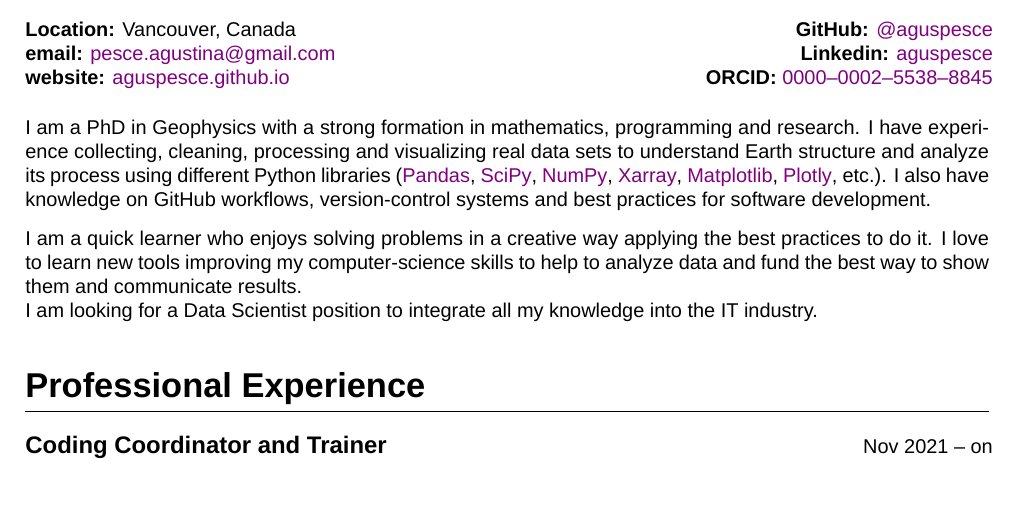
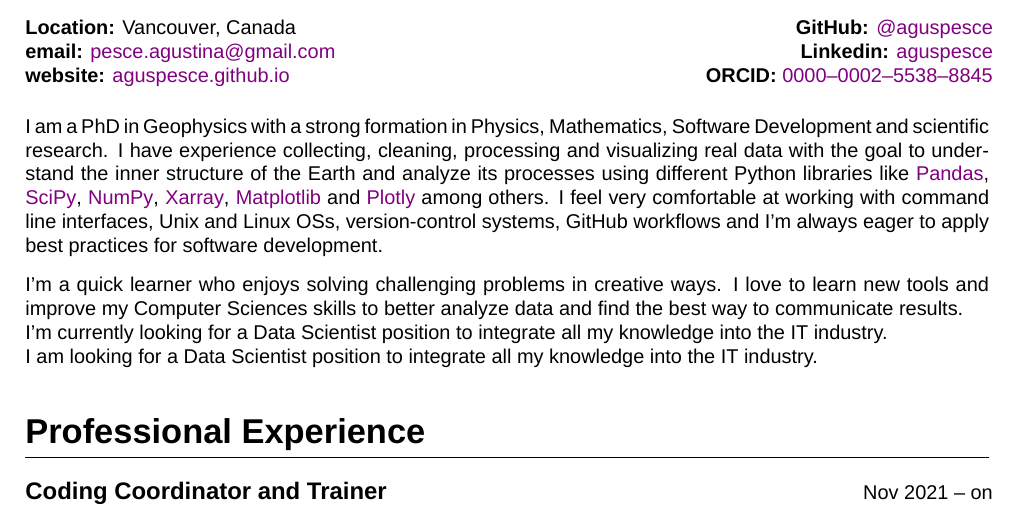
Before and after one commit to aguspesce/cv-latex, a LaTeX CV (cv.tex): part of page 1 of 5, cut so that both start at the same text. Compiled offline with XeLaTeX; a missing font is replaced by an installed copy or a similar font.

Commit message:
Some edits to about me

```diff
--- a/cv.tex
+++ b/cv.tex
@@ -217,20 +217,25 @@ Source}
 
 \vspace{\entriespad}
 
-I am a PhD in Geophysics with a strong formation in mathematics, programming
-and research.
+I am a PhD in Geophysics with a strong formation in Physics, Mathematics,
+Software Development and scientific research.
 I have experience collecting, cleaning, processing and visualizing real data
-sets to understand Earth structure and analyze its process using different
-Python libraries (\pandas{}, \scipy{}, \numpy{}, \xarray{}, \matplotlib{},
-\plotly{}, etc.).
-I also have knowledge on GitHub workflows, version-control systems and
+with the goal to understand the inner structure of the Earth and analyze its
+processes using different
+Python libraries like \pandas{}, \scipy{}, \numpy{}, \xarray{}, \matplotlib{}
+and \plotly{} among others.
+I feel very comfortable at working with command line interfaces, Unix and Linux
+OSs, version-control systems, GitHub workflows and I'm always eager to apply
 best practices for software development.
+
 \vspace{\entriespad}
 
-I am a quick learner who enjoys solving problems in a creative way applying the
-best practices to do it.
-I love to learn new tools improving my computer-science skills to help to
-analyze data and fund the best way to show them and communicate results.
+I'm a quick learner who enjoys solving challenging problems in creative ways.
+I love to learn new tools and improve my Computer Sciences skills to better
+analyze data and find the best way to communicate results.
+
+I'm currently looking for a Data Scientist position to integrate all my
+knowledge into the IT industry.
 
 I am looking for a Data Scientist position to integrate all my knowledge into
 the IT industry.
```
